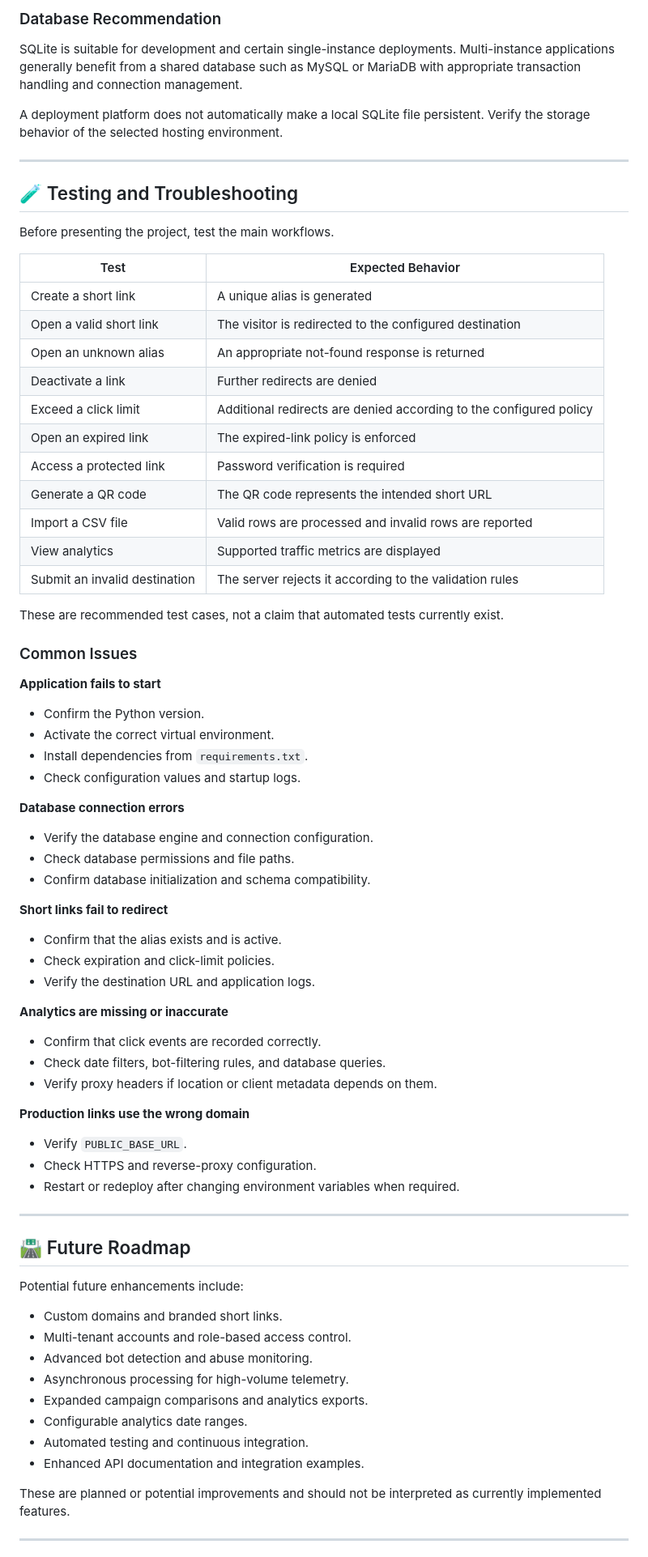
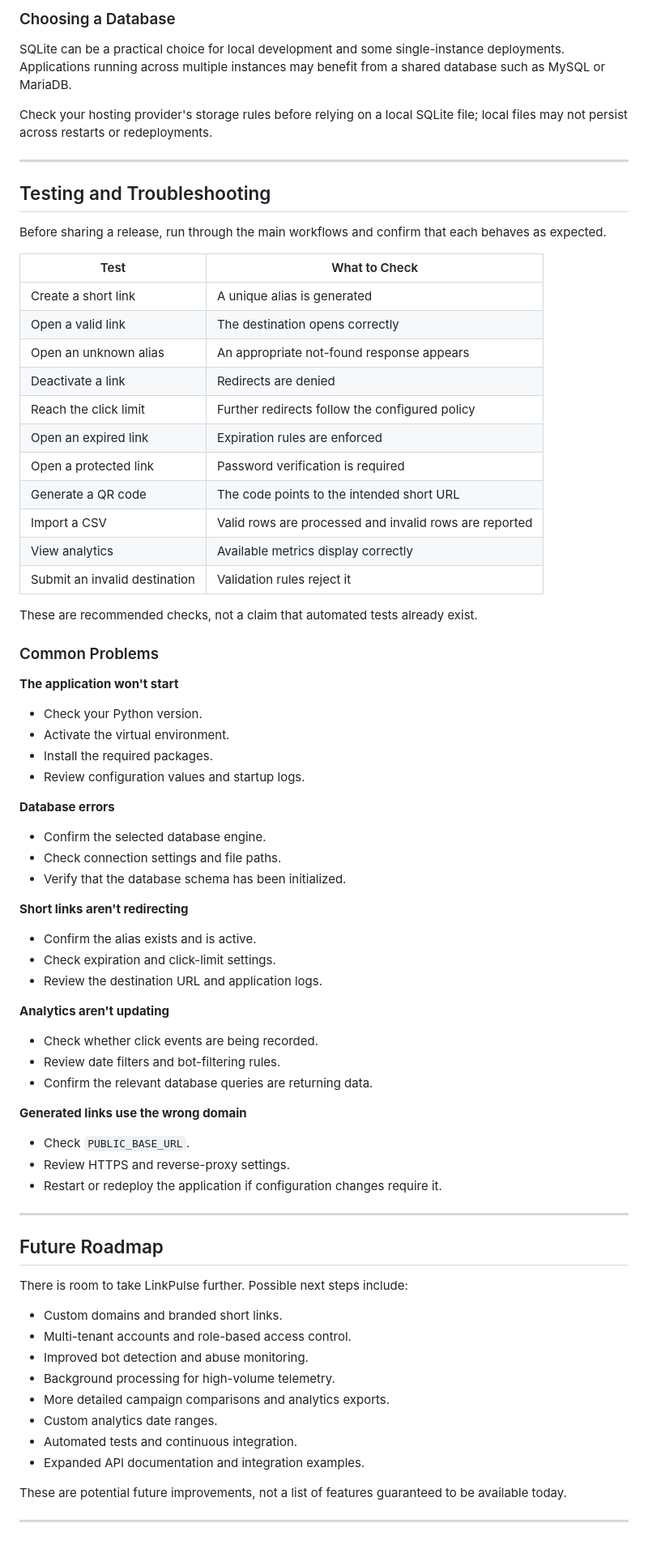
Before and after one commit to teamcwc2305-netizen/LinkPulse-By-CWC, a Markdown page: README.md, the part around one of its changes. Shown at 81% size. Drawn GitHub-style.

```diff
--- a/README.md
+++ b/README.md
@@ -532,81 +541,81 @@ After deployment:
 
-### Database Recommendation
+### Choosing a Database
 
-SQLite is suitable for development and certain single-instance deployments. Multi-instance applications generally benefit from a shared database such as MySQL or MariaDB with appropriate transaction handling and connection management.
+SQLite can be a practical choice for local development and some single-instance deployments. Applications running across multiple instances may benefit from a shared database such as MySQL or MariaDB.
 
-A deployment platform does not automatically make a local SQLite file persistent. Verify the storage behavior of the selected hosting environment.
+Check your hosting provider's storage rules before relying on a local SQLite file; local files may not persist across restarts or redeployments.
 
 ---
 
-## 🧪 Testing and Troubleshooting
+## Testing and Troubleshooting
 
-Before presenting the project, test the main workflows.
+Before sharing a release, run through the main workflows and confirm that each behaves as expected.
 
-| Test | Expected Behavior |
+| Test | What to Check |
 |---|---|
 | Create a short link | A unique alias is generated |
-| Open a valid short link | The visitor is redirected to the configured destination |
-| Open an unknown alias | An appropriate not-found response is returned |
-| Deactivate a link | Further redirects are denied |
-| Exceed a click limit | Additional redirects are denied according to the configured policy |
-| Open an expired link | The expired-link policy is enforced |
-| Access a protected link | Password verification is required |
-| Generate a QR code | The QR code represents the intended short URL |
-| Import a CSV file | Valid rows are processed and invalid rows are reported |
-| View analytics | Supported traffic metrics are displayed |
-| Submit an invalid destination | The server rejects it according to the validation rules |
+| Open a valid link | The destination opens correctly |
+| Open an unknown alias | An appropriate not-found response appears |
+| Deactivate a link | Redirects are denied |
+| Reach the click limit | Further redirects follow the configured policy |
+| Open an expired link | Expiration rules are enforced |
+| Open a protected link | Password verification is required |
+| Generate a QR code | The code points to the intended short URL |
+| Import a CSV | Valid rows are processed and invalid rows are reported |
+| View analytics | Available metrics display correctly |
+| Submit an invalid destination | Validation rules reject it |
 
-These are recommended test cases, not a claim that automated tests currently exist.
+These are recommended checks, not a claim that automated tests already exist.
 
-### Common Issues
+### Common Problems
 
-**Application fails to start**
+**The application won't start**
 
-- Confirm the Python version.
-- Activate the correct virtual environment.
-- Install dependencies from `requirements.txt`.
-- Check configuration values and startup logs.
+- Check your Python version.
+- Activate the virtual environment.
+- Install the required packages.
+- Review configuration values and startup logs.
 
-**Database connection errors**
+**Database errors**
 
-- Verify the database engine and connection configuration.
-- Check database permissions and file paths.
-- Confirm database initialization and schema compatibility.
+- Confirm the selected database engine.
+- Check connection settings and file paths.
+- Verify that the database schema has been initialized.
 
-**Short links fail to redirect**
+**Short links aren't redirecting**
 
-- Confirm that the alias exists and is active.
-- Check expiration and click-limit policies.
-- Verify the destination URL and application logs.
+- Confirm the alias exists and is active.
+- Check expiration and click-limit settings.
+- Review the destination URL and application logs.
 
-**Analytics are missing or inaccurate**
+**Analytics aren't updating**
 
-- Confirm that click events are recorded correctly.
-- Check date filters, bot-filtering rules, and database queries.
-- Verify proxy headers if location or client metadata depends on them.
+- Check whether click events are being recorded.
+- Review date filters and bot-filtering rules.
+- Confirm the relevant database queries are returning data.
 
-**Production links use the wrong domain**
+**Generated links use the wrong domain**
 
-- Verify `PUBLIC_BASE_URL`.
-- Check HTTPS and reverse-proxy configuration.
-- Restart or redeploy after changing environment variables when required.
+- Check `PUBLIC_BASE_URL`.
+- Review HTTPS and reverse-proxy settings.
+- Restart or redeploy the application if configuration changes require it.
 
 ---
 
-## 🛣️ Future Roadmap
+## Future Roadmap
 
-Potential future enhancements include:
+There is room to take LinkPulse further. Possible next steps include:
 
 - Custom domains and branded short links.
 - Multi-tenant accounts and role-based access control.
-- Advanced bot detection and abuse monitoring.
-- Asynchronous processing for high-volume telemetry.
-- Expanded campaign comparisons and analytics exports.
-- Configurable analytics date ranges.
-- Automated testing and continuous integration.
-- Enhanced API documentation and integration examples.
+- Improved bot detection and abuse monitoring.
+- Background processing for high-volume telemetry.
+- More detailed campaign comparisons and analytics exports.
+- Custom analytics date ranges.
+- Automated tests and continuous integration.
+- Expanded API documentation and integration examples.
 
-These are planned or potential improvements and should not be interpreted as currently implemented features.
+These are potential future improvements, not a list of features guaranteed to be available today.
 
 ---
 
```
Also changed, not shown: other parts of README.md (+219 -210 lines).
